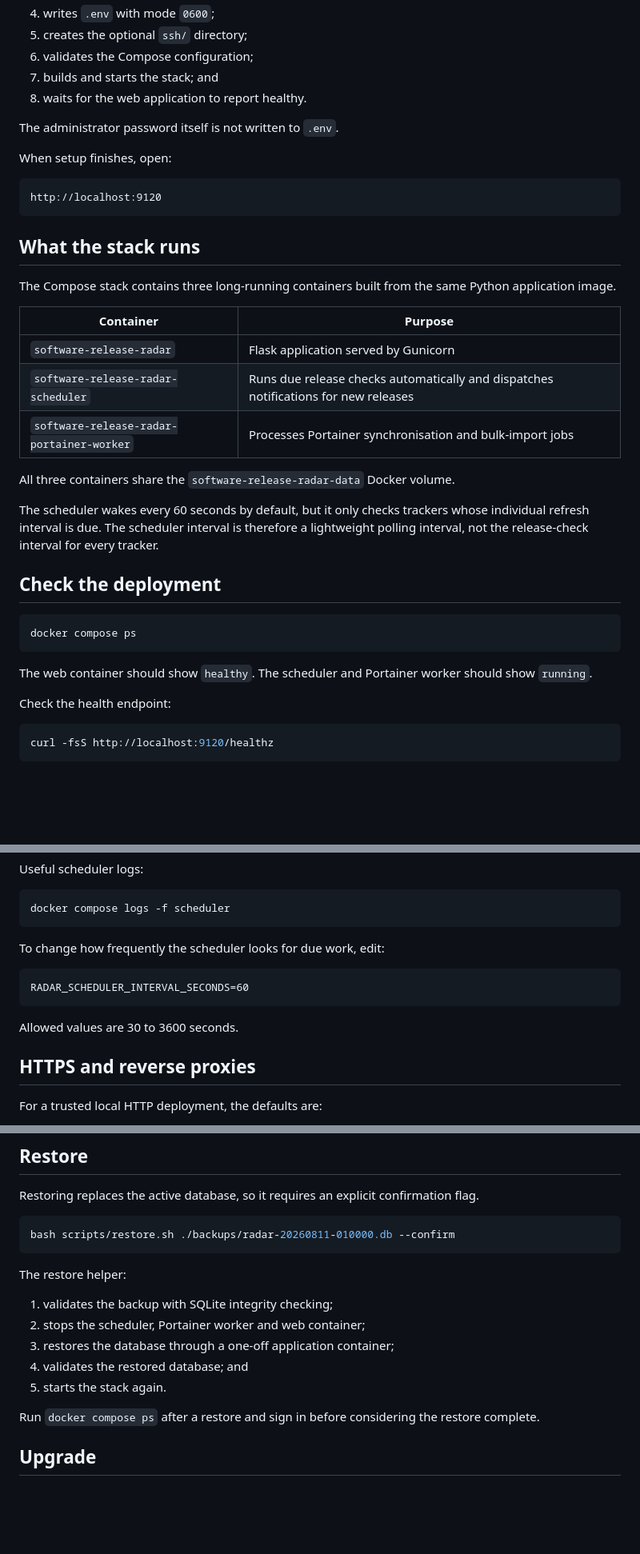
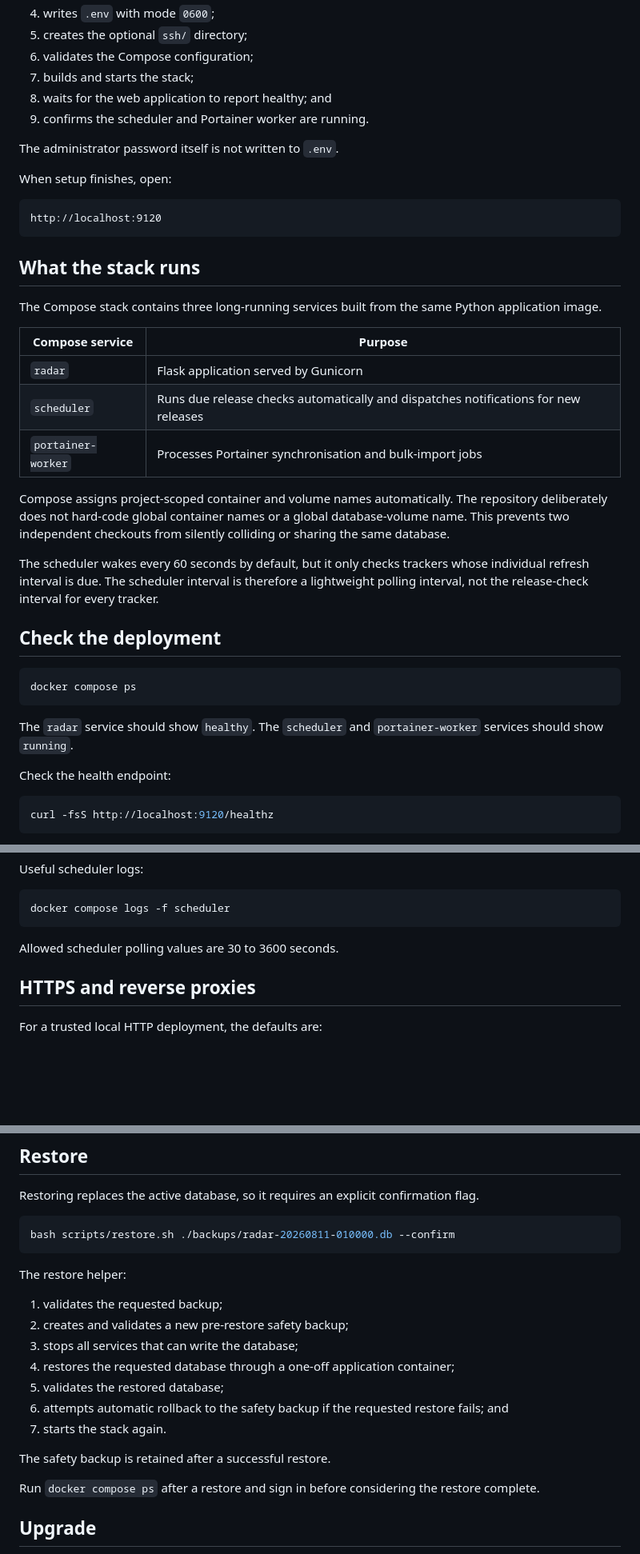
Before and after one commit to muhdusama/Software-Release-Radar, a Markdown page: docs/DOCKER.md, 3 parts joined by grey strips. Shown at 80% size. Rendered like a GitHub page; blank space fills up the shorter version.

Commit message:
Document project-scoped Compose resources

````diff
--- a/docs/DOCKER.md
+++ b/docs/DOCKER.md
@@ -30,8 +30,9 @@ The setup script:
 4. writes `.env` with mode `0600`;
 5. creates the optional `ssh/` directory;
 6. validates the Compose configuration;
-7. builds and starts the stack; and
-8. waits for the web application to report healthy.
+7. builds and starts the stack;
+8. waits for the web application to report healthy; and
+9. confirms the scheduler and Portainer worker are running.
 
 The administrator password itself is not written to `.env`.
 
@@ -43,15 +44,15 @@ http://localhost:9120
 
 ## What the stack runs
 
-The Compose stack contains three long-running containers built from the same Python application image.
+The Compose stack contains three long-running services built from the same Python application image.
 
-| Container | Purpose |
+| Compose service | Purpose |
 |---|---|
-| `software-release-radar` | Flask application served by Gunicorn |
-| `software-release-radar-scheduler` | Runs due release checks automatically and dispatches notifications for new releases |
-| `software-release-radar-portainer-worker` | Processes Portainer synchronisation and bulk-import jobs |
+| `radar` | Flask application served by Gunicorn |
+| `scheduler` | Runs due release checks automatically and dispatches notifications for new releases |
+| `portainer-worker` | Processes Portainer synchronisation and bulk-import jobs |
 
-All three containers share the `software-release-radar-data` Docker volume.
+Compose assigns project-scoped container and volume names automatically. The repository deliberately does not hard-code global container names or a global database-volume name. This prevents two independent checkouts from silently colliding or sharing the same database.
 
 The scheduler wakes every 60 seconds by default, but it only checks trackers whose individual refresh interval is due. The scheduler interval is therefore a lightweight polling interval, not the release-check interval for every tracker.
 
@@ -61,7 +62,7 @@ The scheduler wakes every 60 seconds by default, but it only checks trackers who
 docker compose ps
 ```
 
-The web container should show `healthy`. The scheduler and Portainer worker should show `running`.
+The `radar` service should show `healthy`. The `scheduler` and `portainer-worker` services should show `running`.
 
 Check the health endpoint:
 
@@ -125,13 +127,7 @@ Useful scheduler logs:
 docker compose logs -f scheduler
 ```
 
-To change how frequently the scheduler looks for due work, edit:
-
-```text
-RADAR_SCHEDULER_INTERVAL_SECONDS=60
-```
-
-Allowed values are 30 to 3600 seconds.
+Allowed scheduler polling values are 30 to 3600 seconds.
 
 ## HTTPS and reverse proxies
 
@@ -227,11 +231,15 @@ bash scripts/restore.sh ./backups/radar-20260811-010000.db --confirm
 
 The restore helper:
 
-1. validates the backup with SQLite integrity checking;
-2. stops the scheduler, Portainer worker and web container;
-3. restores the database through a one-off application container;
-4. validates the restored database; and
-5. starts the stack again.
+1. validates the requested backup;
+2. creates and validates a new pre-restore safety backup;
+3. stops all services that can write the database;
+4. restores the requested database through a one-off application container;
+5. validates the restored database;
+6. attempts automatic rollback to the safety backup if the requested restore fails; and
+7. starts the stack again.
+
+The safety backup is retained after a successful restore.
 
 Run `docker compose ps` after a restore and sign in before considering the restore complete.
 
````
Also changed, not shown: other parts of docs/DOCKER.md (+26 -15 lines).
